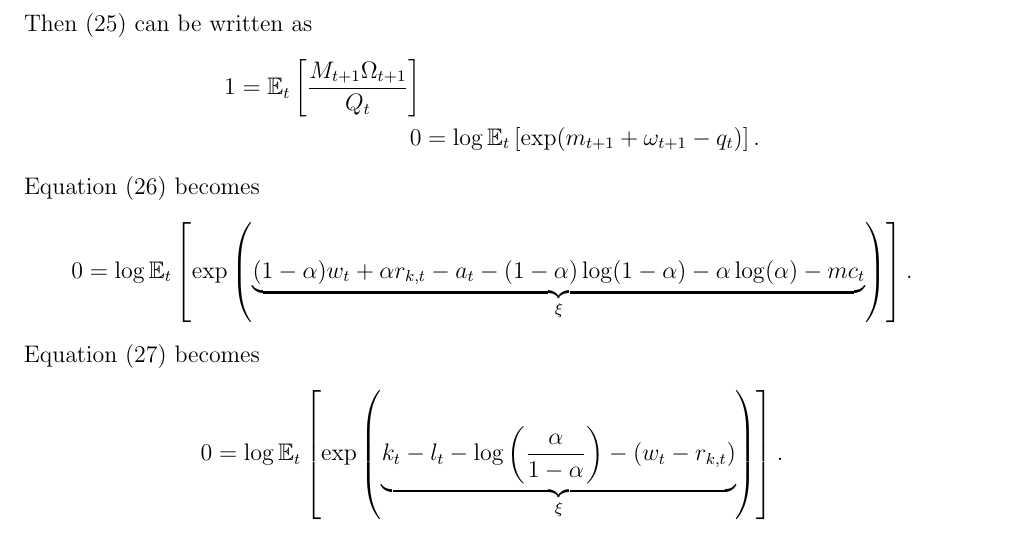
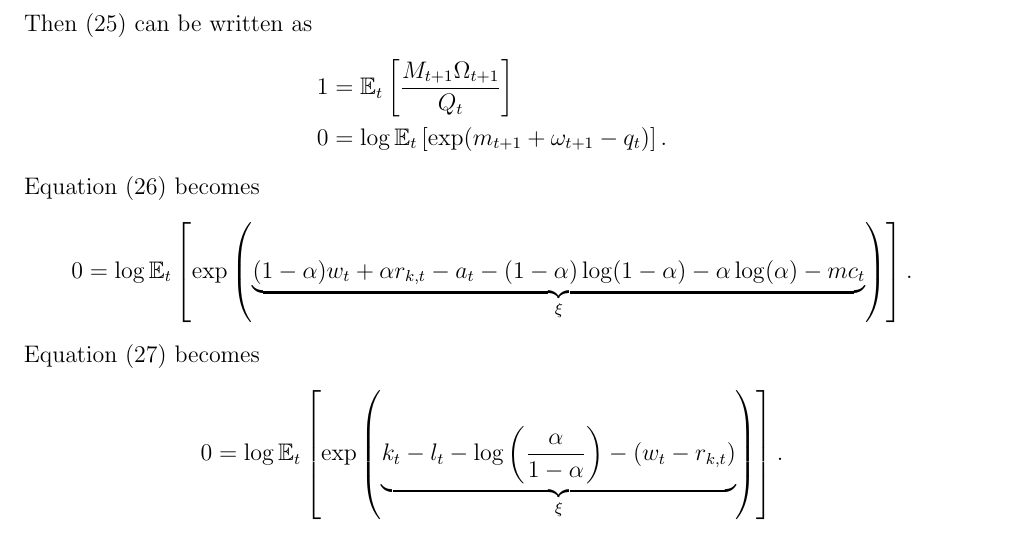
Before and after one commit to chenwilliam77/RiskAdjustedLinearizations.jl, a LaTeX problem sheet (examples/nk_with_capital/nk_with_capital.tex): part of page 13 of 19, cut so that both start at the same text. Compiled offline with pdfLaTeX.

Commit message:
Fix alignment of risk-adjusted linearization of capital returns equation.

```diff
--- a/examples/nk_with_capital/nk_with_capital.tex
+++ b/examples/nk_with_capital/nk_with_capital.tex
@@ -642,7 +642,7 @@ For equation (\ref{eq:capital asset pricing eqm}), observe that the RHS is not l
 \end{align}
 Then (\ref{eq:capital asset pricing eqm}) can be written as
 \begin{align*}
-  1 = \E_t\left[\frac{M_{t + 1} \Omega_{t + 1}}{Q_t}\right]\\
+  1 & = \E_t\left[\frac{M_{t + 1} \Omega_{t + 1}}{Q_t}\right]\\
   0 & = \log\E_t\left[\exp(m_{t + 1} + \omega_{t + 1} - q_t)\right].
 \end{align*}
 
```
Also changed, not shown: examples/nk_with_capital/nk_with_capital.pdf.
